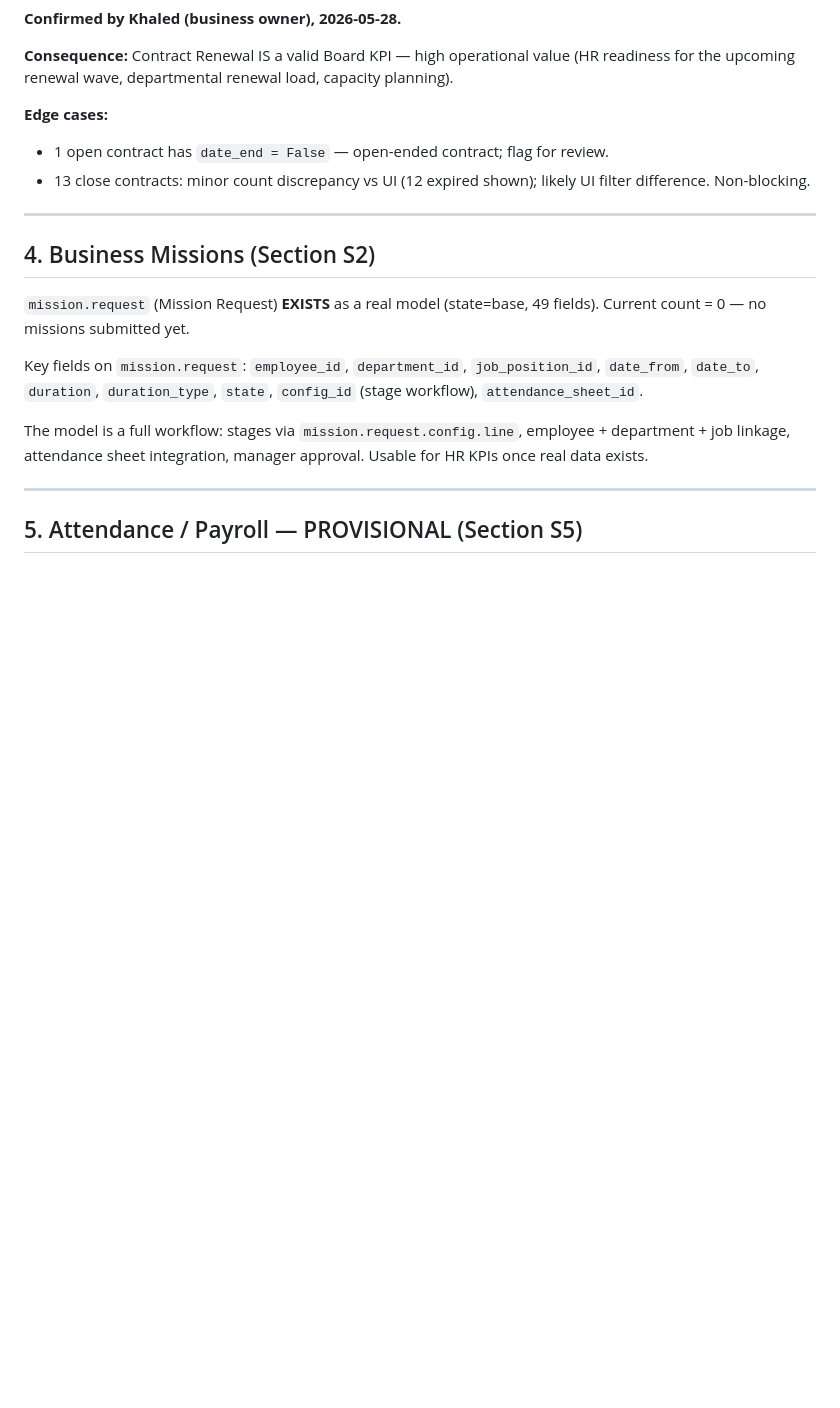
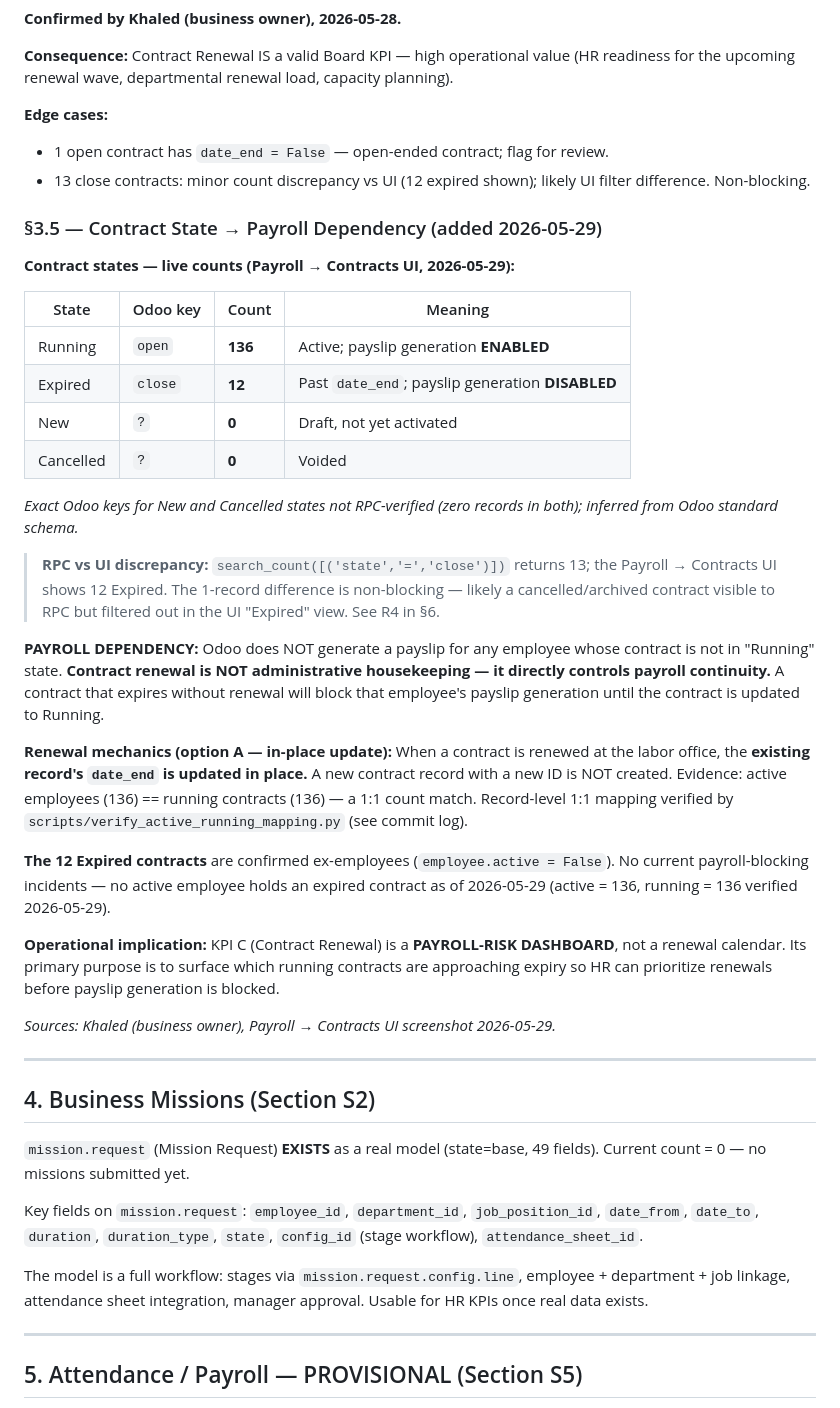
Before and after one commit to Wolfy-Wooolfy/LaVerde-ERP-AI-Engine, a Markdown page: docs/HR_CLUSTER_DISCOVERY.md, the part around the change. Rendered like a GitHub page; blank space fills up the shorter version.

Commit message:
docs(hr): document §3.5 — contract state to payroll dependency

```diff
--- a/docs/HR_CLUSTER_DISCOVERY.md
+++ b/docs/HR_CLUSTER_DISCOVERY.md
@@ -155,6 +155,31 @@ This is a **real annual renewal date** driven by Egyptian labor-office procedure
 - 1 open contract has `date_end = False` — open-ended contract; flag for review.
 - 13 close contracts: minor count discrepancy vs UI (12 expired shown); likely UI filter difference. Non-blocking.
 
+### §3.5 — Contract State → Payroll Dependency (added 2026-05-29)
+
+**Contract states — live counts (Payroll → Contracts UI, 2026-05-29):**
+
+| State | Odoo key | Count | Meaning |
+|-------|----------|-------|---------|
+| Running | `open` | **136** | Active; payslip generation **ENABLED** |
+| Expired | `close` | **12** | Past `date_end`; payslip generation **DISABLED** |
+| New | `?` | **0** | Draft, not yet activated |
+| Cancelled | `?` | **0** | Voided |
+
+*Exact Odoo keys for New and Cancelled states not RPC-verified (zero records in both); inferred from Odoo standard schema.*
+
+> **RPC vs UI discrepancy:** `search_count([('state','=','close')])` returns 13; the Payroll → Contracts UI shows 12 Expired. The 1-record difference is non-blocking — likely a cancelled/archived contract visible to RPC but filtered out in the UI "Expired" view. See R4 in §6.
+
+**PAYROLL DEPENDENCY:** Odoo does NOT generate a payslip for any employee whose contract is not in "Running" state. **Contract renewal is NOT administrative housekeeping — it directly controls payroll continuity.** A contract that expires without renewal will block that employee's payslip generation until the contract is updated to Running.
+
+**Renewal mechanics (option A — in-place update):** When a contract is renewed at the labor office, the **existing record's `date_end` is updated in place.** A new contract record with a new ID is NOT created. Evidence: active employees (136) == running contracts (136) — a 1:1 count match. Record-level 1:1 mapping verified by `scripts/verify_active_running_mapping.py` (see commit log).
+
+**The 12 Expired contracts** are confirmed ex-employees (`employee.active = False`). No current payroll-blocking incidents — no active employee holds an expired contract as of 2026-05-29 (active = 136, running = 136 verified 2026-05-29).
+
+**Operational implication:** KPI C (Contract Renewal) is a **PAYROLL-RISK DASHBOARD**, not a renewal calendar. Its primary purpose is to surface which running contracts are approaching expiry so HR can prioritize renewals before payslip generation is blocked.
+
+*Sources: Khaled (business owner), Payroll → Contracts UI screenshot 2026-05-29.*
+
 ---
 
 ## 4. Business Missions (Section S2)
```
